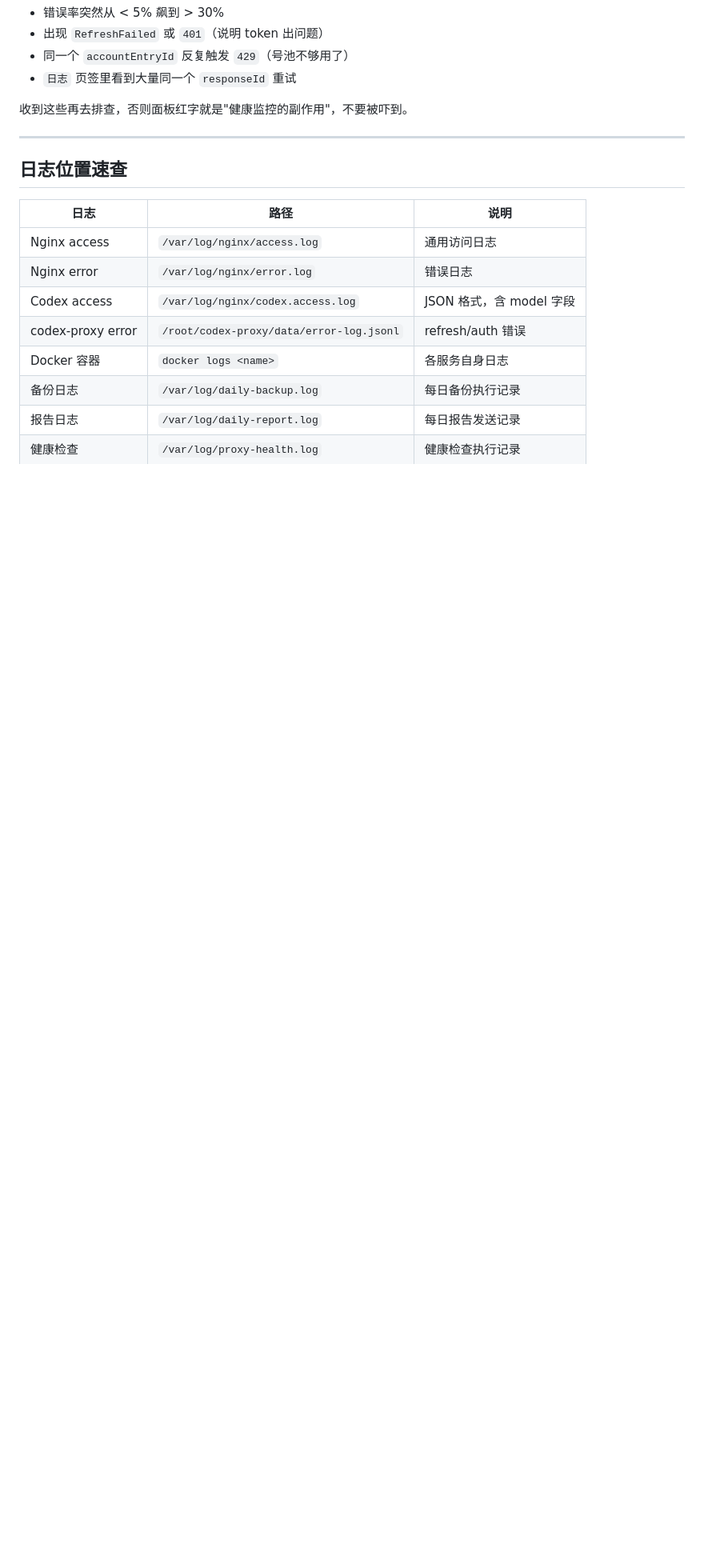
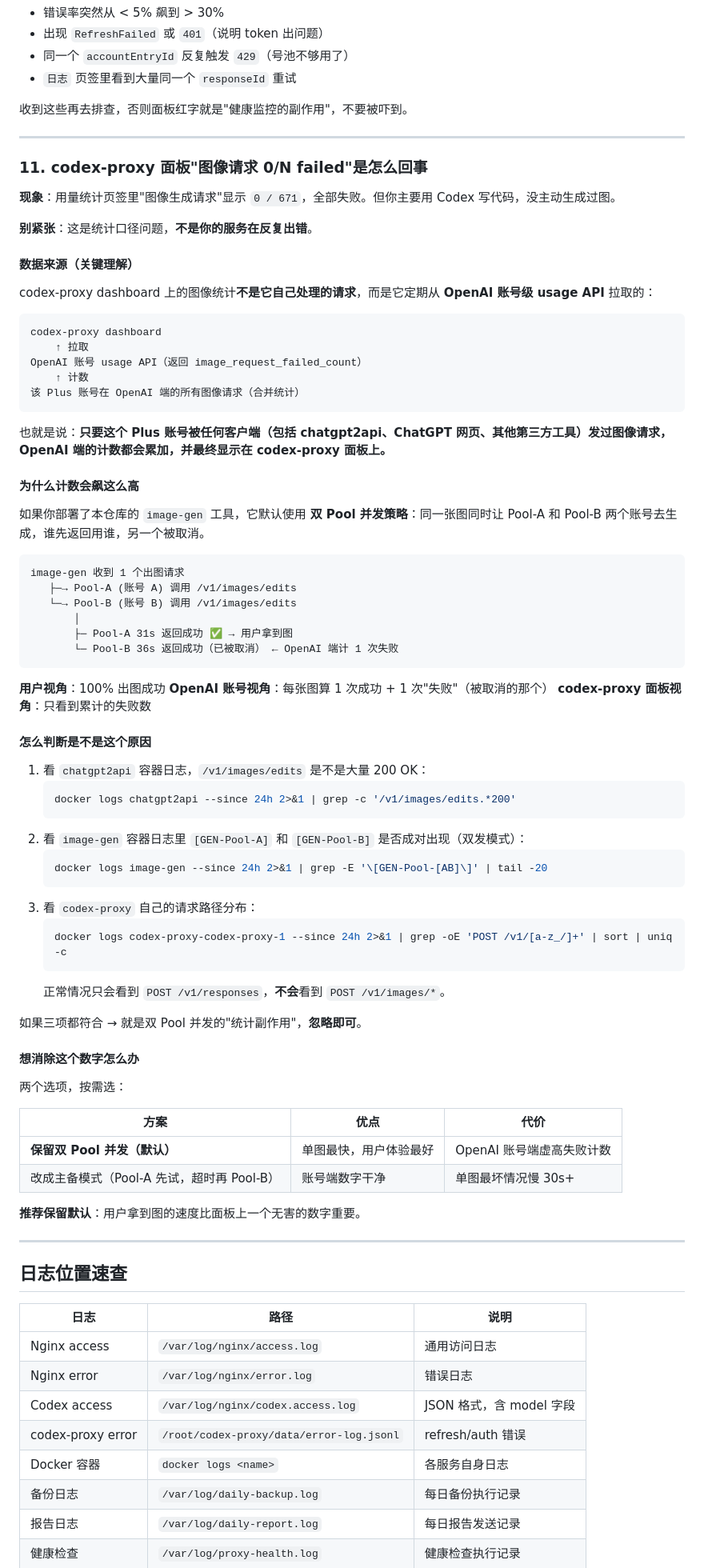
Before and after one commit to cheer932041235/api-proxy-server, a Markdown page: docs/05-troubleshooting.md, the part around the change. Shown at 80% size. GitHub-like rendering; blank space fills up the shorter version.

Commit message:
docs(troubleshooting): 新增第 11 节 - 图像请求 0/N failed 现象说明
承接第 10 节的错误面板说明，专门解答"主要用 Codex 但面板显示
几百次图像请求失败"的疑问。

核心要点：
- codex-proxy dashboard 拉的是 OpenAI 账号级 usage API
- 数据 = 该账号在 OpenAI 端所有图像请求合并统计
- 真正源头：image-gen 的双 Pool 并发策略（A+B 同发，取最快）
- 被取消的另一个请求会被 OpenAI 计为失败
- 用户视角 100% 成功，OpenAI 账号视角虚高失败

附三条诊断命令（chatgpt2api / image-gen / codex-proxy 日志检查）
和两种方案对比（保留双 Pool vs 改主备模式）。

````diff
--- a/docs/05-troubleshooting.md
+++ b/docs/05-troubleshooting.md
@@ -239,6 +239,74 @@ Host vps
 
 ---
 
+### 11. codex-proxy 面板"图像请求 0/N failed"是怎么回事
+
+**现象**：用量统计页签里"图像生成请求"显示 `0 / 671`，全部失败。但你主要用 Codex 写代码，没主动生成过图。
+
+**别紧张**：这是统计口径问题，**不是你的服务在反复出错**。
+
+#### 数据来源（关键理解）
+
+codex-proxy dashboard 上的图像统计**不是它自己处理的请求**，而是它定期从 **OpenAI 账号级 usage API** 拉取的：
+
+```
+codex-proxy dashboard
+    ↑ 拉取
+OpenAI 账号 usage API（返回 image_request_failed_count）
+    ↑ 计数
+该 Plus 账号在 OpenAI 端的所有图像请求（合并统计）
+```
+
+也就是说：**只要这个 Plus 账号被任何客户端（包括 chatgpt2api、ChatGPT 网页、其他第三方工具）发过图像请求，OpenAI 端的计数都会累加，并最终显示在 codex-proxy 面板上。**
+
+#### 为什么计数会飙这么高
+
+如果你部署了本仓库的 `image-gen` 工具，它默认使用 **双 Pool 并发策略**：同一张图同时让 Pool-A 和 Pool-B 两个账号去生成，谁先返回用谁，另一个被取消。
+
+```
+image-gen 收到 1 个出图请求
+   ├─→ Pool-A (账号 A) 调用 /v1/images/edits
+   └─→ Pool-B (账号 B) 调用 /v1/images/edits
+       │
+       ├─ Pool-A 31s 返回成功 ✅ → 用户拿到图
+       └─ Pool-B 36s 返回成功（已被取消） ← OpenAI 端计 1 次失败
+```
+
+**用户视角**：100% 出图成功
+**OpenAI 账号视角**：每张图算 1 次成功 + 1 次"失败"（被取消的那个）
+**codex-proxy 面板视角**：只看到累计的失败数
+
+#### 怎么判断是不是这个原因
+
+1. 看 `chatgpt2api` 容器日志，`/v1/images/edits` 是不是大量 200 OK：
+   ```bash
+   docker logs chatgpt2api --since 24h 2>&1 | grep -c '/v1/images/edits.*200'
+   ```
+2. 看 `image-gen` 容器日志里 `[GEN-Pool-A]` 和 `[GEN-Pool-B]` 是否成对出现（双发模式）：
+   ```bash
+   docker logs image-gen --since 24h 2>&1 | grep -E '\[GEN-Pool-[AB]\]' | tail -20
+   ```
+3. 看 `codex-proxy` 自己的请求路径分布：
+   ```bash
+   docker logs codex-proxy-codex-proxy-1 --since 24h 2>&1 | grep -oE 'POST /v1/[a-z_/]+' | sort | uniq -c
+   ```
+   正常情况只会看到 `POST /v1/responses`，**不会**看到 `POST /v1/images/*`。
+
+如果三项都符合 → 就是双 Pool 并发的"统计副作用"，**忽略即可**。
+
+#### 想消除这个数字怎么办
+
+两个选项，按需选：
+
+| 方案 | 优点 | 代价 |
+|------|------|------|
+| **保留双 Pool 并发（默认）** | 单图最快，用户体验最好 | OpenAI 账号端虚高失败计数 |
+| 改成主备模式（Pool-A 先试，超时再 Pool-B） | 账号端数字干净 | 单图最坏情况慢 30s+ |
+
+**推荐保留默认**：用户拿到图的速度比面板上一个无害的数字重要。
+
+---
+
 ## 日志位置速查
 
 | 日志 | 路径 | 说明 |
````
